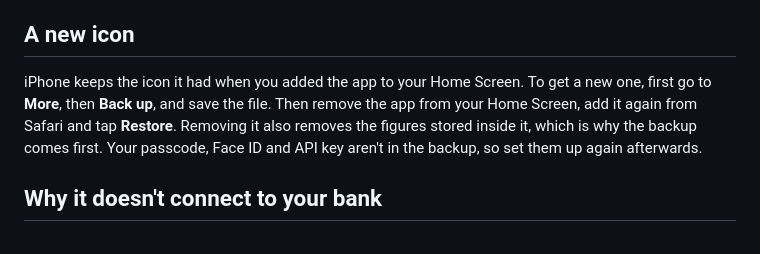
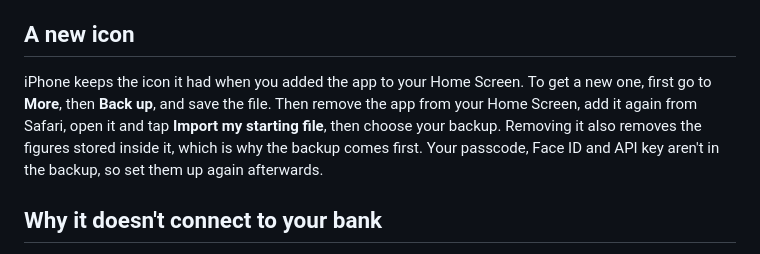
Before and after one commit to nbjdttn/visual--dashboard, a Markdown page: README.md, the part around the change. Rendered like a GitHub page.

Commit message:
README: name the button a fresh app shows for restoring a backup
Co-Authored-By: Claude Opus 5.5 <noreply@anthropic.com>
Claude-Session: https://claude.ai/code/session_01KFCmtHo5dg3NvA7UtgsMgs

```diff
--- a/README.md
+++ b/README.md
@@ -69,7 +69,7 @@ A private money dashboard for your iPhone. It shows all your pots in one place,
 
 ## A new icon
 
-iPhone keeps the icon it had when you added the app to your Home Screen. To get a new one, first go to **More**, then **Back up**, and save the file. Then remove the app from your Home Screen, add it again from Safari and tap **Restore**. Removing it also removes the figures stored inside it, which is why the backup comes first. Your passcode, Face ID and API key aren't in the backup, so set them up again afterwards.
+iPhone keeps the icon it had when you added the app to your Home Screen. To get a new one, first go to **More**, then **Back up**, and save the file. Then remove the app from your Home Screen, add it again from Safari, open it and tap **Import my starting file**, then choose your backup. Removing it also removes the figures stored inside it, which is why the backup comes first. Your passcode, Face ID and API key aren't in the backup, so set them up again afterwards.
 
 ## Why it doesn't connect to your bank
 
```
